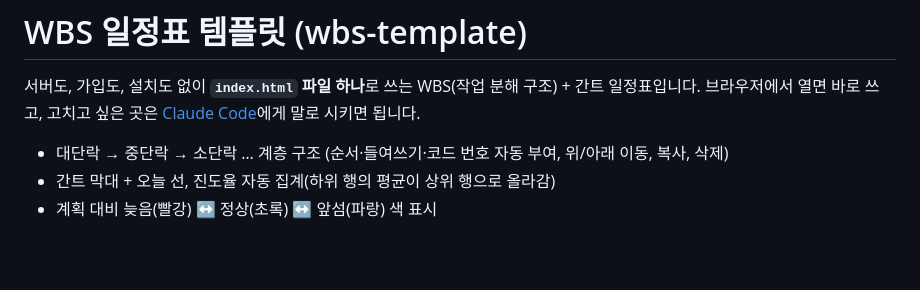
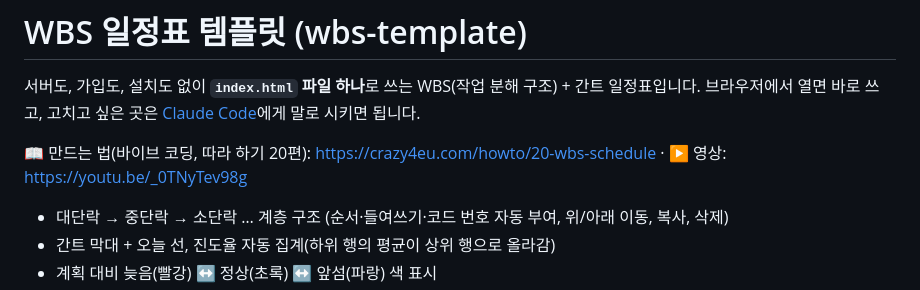
Before and after one commit to cwkim83/wbs-template, a Markdown page: README.md, the part around the change. GitHub-like rendering; blank space fills up the shorter version.

Commit message:
README: 만드는 법 글(crazy4eu.com 따라 하기 20편)과 영상 링크

```diff
--- a/README.md
+++ b/README.md
@@ -2,6 +2,8 @@
 
 서버도, 가입도, 설치도 없이 **`index.html` 파일 하나**로 쓰는 WBS(작업 분해 구조) + 간트 일정표입니다.
 브라우저에서 열면 바로 쓰고, 고치고 싶은 곳은 [Claude Code](https://claude.com/claude-code)에게 말로 시키면 됩니다.
+
+📖 만드는 법(바이브 코딩, 따라 하기 20편): https://crazy4eu.com/howto/20-wbs-schedule · ▶ 영상: https://youtu.be/_0TNyTev98g
 
 - 대단락 → 중단락 → 소단락 …  계층 구조 (순서·들여쓰기·코드 번호 자동 부여, 위/아래 이동, 복사, 삭제)
 - 간트 막대 + 오늘 선, 진도율 자동 집계(하위 행의 평균이 상위 행으로 올라감)
```
